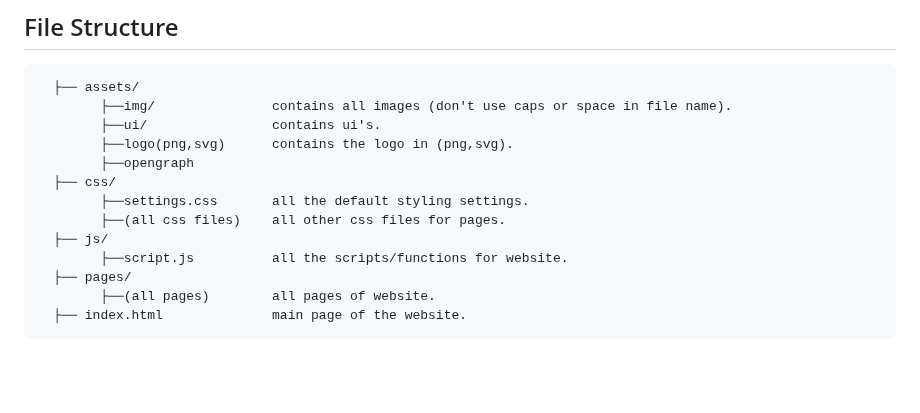
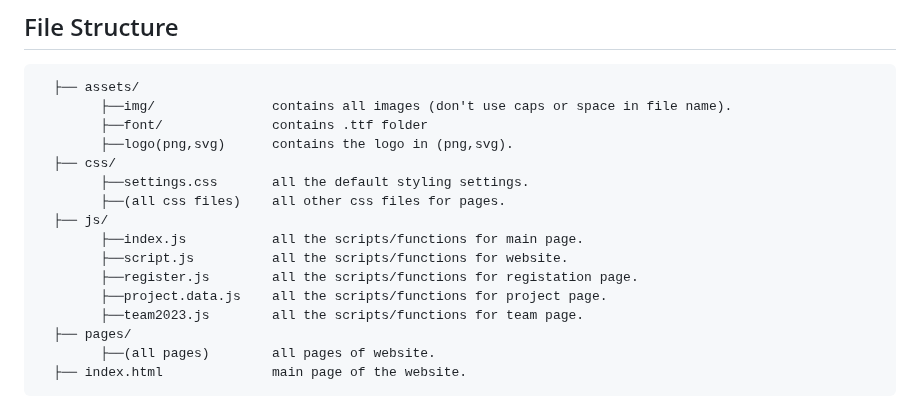
Before and after one commit to arnabjena007/Apex_Website, a Markdown page: README.md, the part around the change. Drawn GitHub-style; blank space fills up the shorter version.

````diff
--- a/README.md
+++ b/README.md
@@ -72,14 +72,17 @@ The tech stack we will be using:
 ```
   ├── assets/
         ├──img/               contains all images (don't use caps or space in file name).
-        ├──ui/                contains ui's.
+        ├──font/              contains .ttf folder
         ├──logo(png,svg)      contains the logo in (png,svg).
-        ├──opengraph
   ├── css/
         ├──settings.css       all the default styling settings.
         ├──(all css files)    all other css files for pages.
   ├── js/
+        ├──index.js           all the scripts/functions for main page.
         ├──script.js          all the scripts/functions for website.
+        ├──register.js        all the scripts/functions for registation page.
+        ├──project.data.js    all the scripts/functions for project page.
+        ├──team2023.js        all the scripts/functions for team page.
   ├── pages/
         ├──(all pages)        all pages of website.
   ├── index.html              main page of the website.
````
